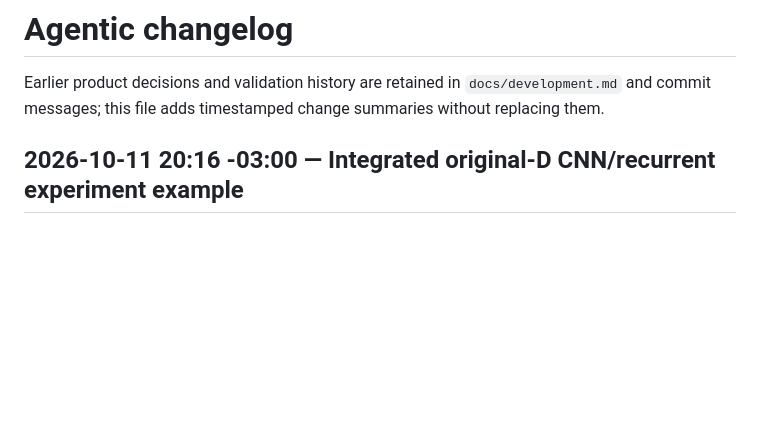
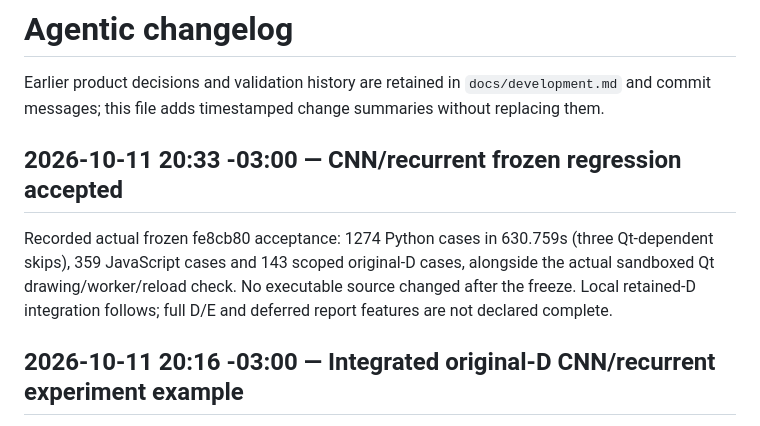
Before and after one commit to phao/visual-pytorch, a Markdown page: AGENTIC_CHANGELOG.md, the part around the change. Drawn GitHub-style; blank space fills up the shorter version.

```diff
--- a/AGENTIC_CHANGELOG.md
+++ b/AGENTIC_CHANGELOG.md
@@ -3,6 +3,14 @@
 Earlier product decisions and validation history are retained in
 `docs/development.md` and commit messages; this file adds timestamped change
 summaries without replacing them.
+
+## 2026-10-11 20:33 -03:00 — CNN/recurrent frozen regression accepted
+
+Recorded actual frozen fe8cb80 acceptance: 1274 Python cases in 630.759s
+(three Qt-dependent skips), 359 JavaScript cases and 143 scoped original-D
+cases, alongside the actual sandboxed Qt drawing/worker/reload check. No
+executable source changed after the freeze. Local retained-D integration follows;
+full D/E and deferred report features are not declared complete.
 
 ## 2026-10-11 20:16 -03:00 — Integrated original-D CNN/recurrent experiment example
 
```
Also changed, not shown: docs/development.md (+15 -0 lines).
